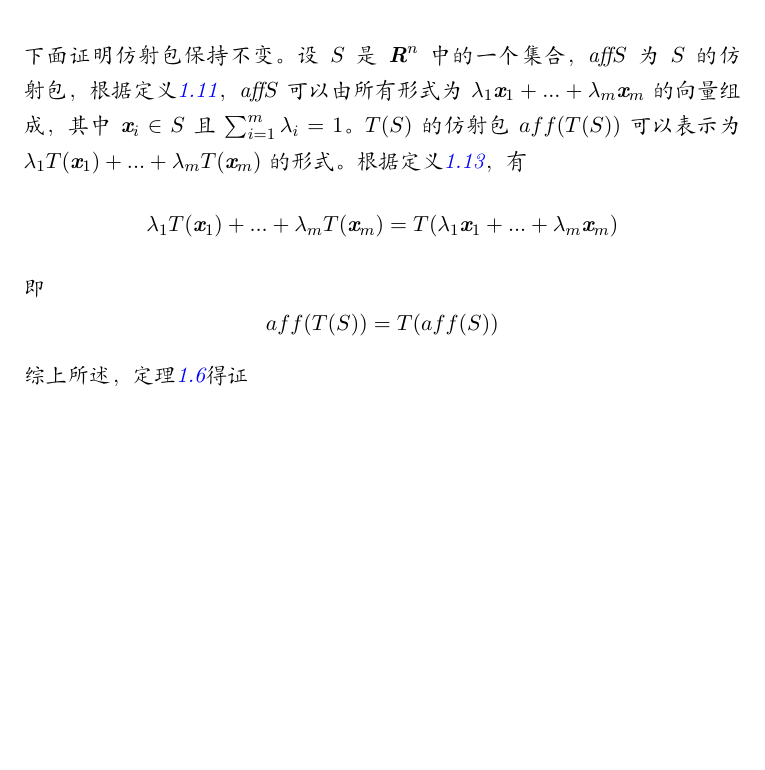
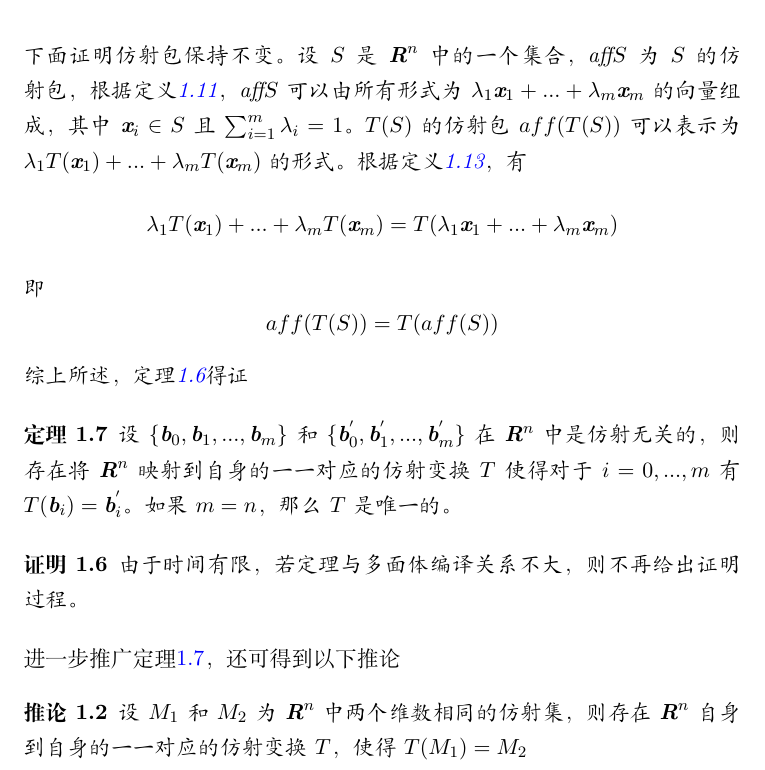
Before and after one commit to LPP2016/BookNote, a LaTeX document (读《凸分析》--R.T.洛克菲勒/main.tex): part of page 7 of 7, cut so that both start at the same text, the shorter picture padded with empty space. Compiled offline with XeLaTeX.

Commit message:
《凸分析》看到推论1.6.1

```diff
--- a/读《凸分析》--R.T.洛克菲勒/main.tex
+++ b/读《凸分析》--R.T.洛克菲勒/main.tex
@@ -194,4 +194,15 @@ citecolor=blue]{hyperref}
 				$$aff(T(S))=T(aff(S))$$
 				综上所述，定理\ref{the:1.6}得证
 			\end{proof}
+			\begin{theorem}
+				\label{the:1.7}
+				设$\{\textbf{b}_{0},\textbf{b}_{1},...,\textbf{b}_{m}\}$和$\{\textbf{b}_{0}^{'},\textbf{b}_{1}^{'},...,\textbf{b}_{m}^{'}\}$在$\textbf{R}^{n}$中是仿射无关的，则存在将$\textbf{R}^{n}$映射到自身的一一对应的仿射变换$T$使得对于$i=0,...,m$有$T(\textbf{b}_{i})=\textbf{b}_{i}^{'}$。如果$m=n$，那么$T$是唯一的。
+			\end{theorem}
+			\begin{proof}
+				由于时间有限，若定理与多面体编译关系不大，则不再给出证明过程。
+			\end{proof}
+			进一步推广定理\ref{the:1.7}，还可得到以下推论
+			\begin{inference}
+				设$M_{1}$和$M_{2}$为$\textbf{R}^{n}$中两个维数相同的仿射集，则存在$\textbf{R}^{n}$自身到自身的一一对应的仿射变换$T$，使得$T(M_{1})=M_{2}$
+			\end{inference}
 \end{document}
```
Also changed, not shown: 读《凸分析》--R.T.洛克菲勒/main.pdf, 3 other files.
